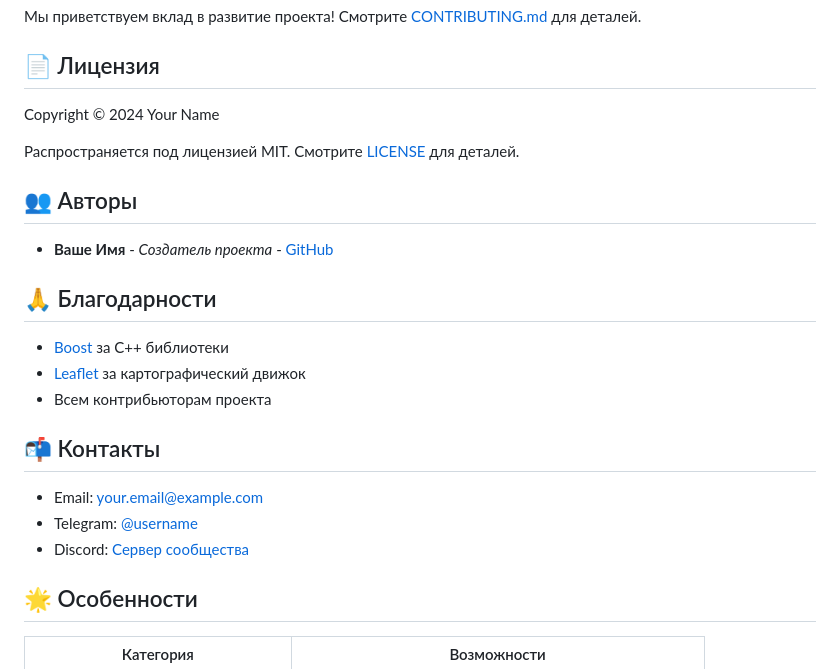
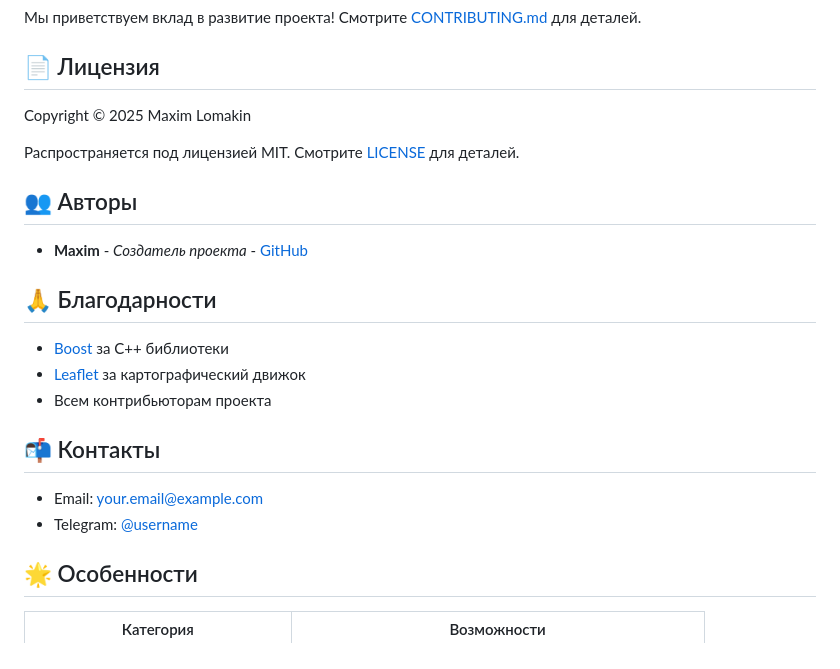
Before and after one commit to maxim007mv/-, a Markdown page: README.md, the part around one of its changes. GitHub-like rendering.

```diff
--- a/README.md
+++ b/README.md
@@ -100,13 +221,13 @@ ctest --output-on-failure
 
 ## 📄 Лицензия
 
-Copyright © 2024 Your Name
+Copyright © 2025   Maxim Lomakin
 
 Распространяется под лицензией MIT. Смотрите [LICENSE](LICENSE) для деталей.
 
 ## 👥 Авторы
 
-- **Ваше Имя** - *Создатель проекта* - [GitHub](https://github.com/username)
+- **Maxim** - *Создатель проекта* - [GitHub](https://github.com/username)
 
 ## 🙏 Благодарности
 
@@ -118,7 +239,7 @@ Copyright © 2024 Your Name
 
 - Email: your.email@example.com
 - Telegram: [@username](https://t.me/username)
-- Discord: [Сервер сообщества](https://discord.gg/example)
+
 
 ## 🌟 Особенности
 | Категория       | Возможности                                                                 |
```
Also changed, not shown: other parts of README.md (+121 -0 lines).
